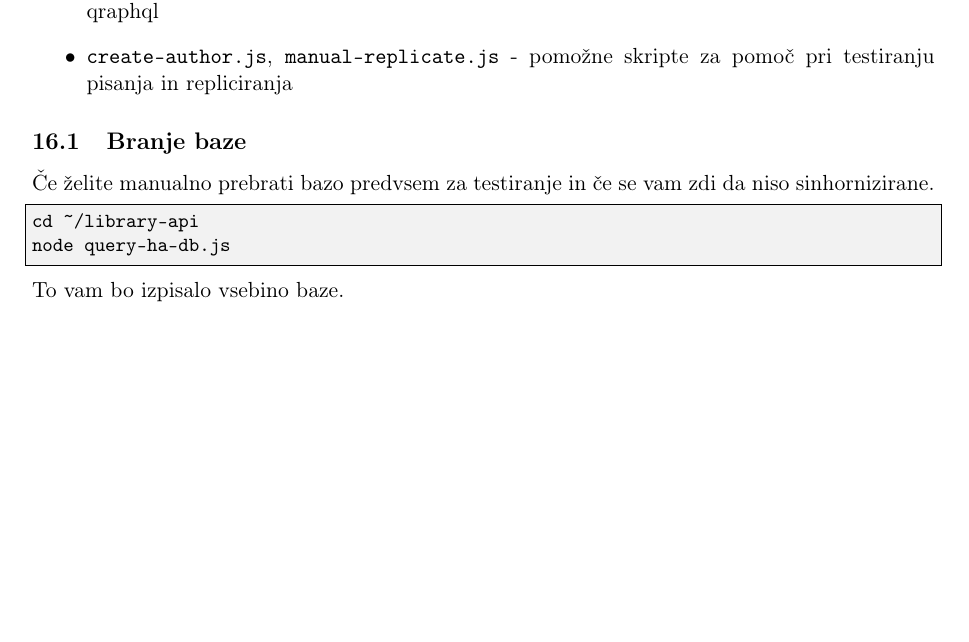
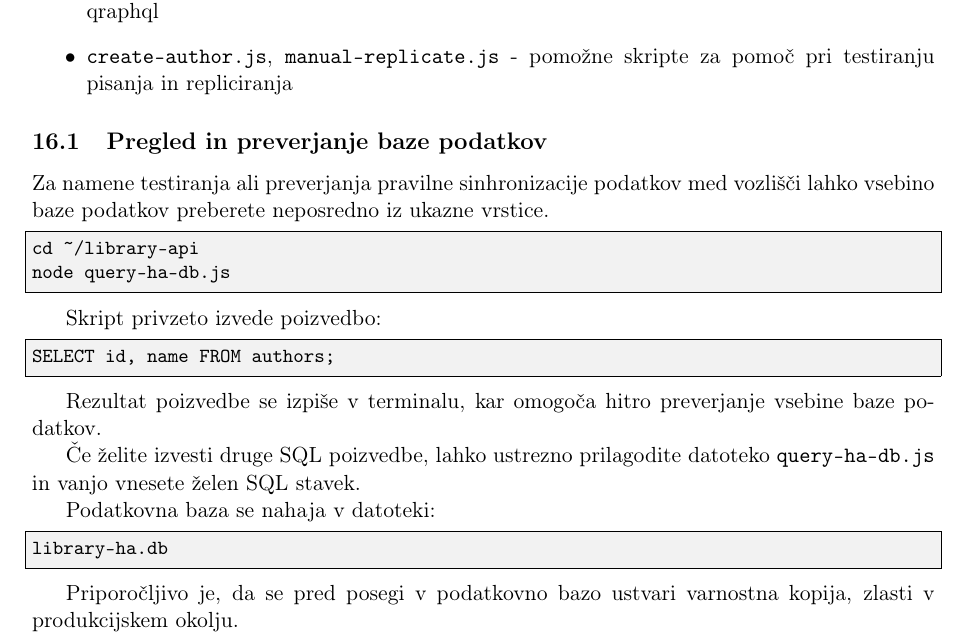
Before and after one commit to zanzan731/Vyos_documentation, a LaTeX document (vyos_documentation.tex): part of page 22 of 22 before the commit and part of page 22 of 23 after it, cut so that both start at the same text, the shorter picture padded with empty space. Compiled offline with pdfLaTeX.

Commit message:
se za Raft
Popravki da je dejansko lično napisano

```diff
--- a/vyos_documentation.tex
+++ b/vyos_documentation.tex
@@ -1056,13 +1056,32 @@ Na serverju boste imeli veliko datotek:
   \item \texttt{create-author.js}, \texttt{manual-replicate.js} -  pomožne skripte za pomoč pri testiranju pisanja in repliciranja
 \end{itemize}
 
-\subsection{Branje baze}
-Če želite manualno prebrati bazo predvsem za testiranje in če se vam zdi da niso sinhornizirane.
+\subsection{Pregled in preverjanje baze podatkov}
+
+Za namene testiranja ali preverjanja pravilne sinhronizacije podatkov med vozlišči lahko vsebino baze podatkov preberete neposredno iz ukazne vrstice.
+
 \begin{lstlisting}
 cd ~/library-api
 node query-ha-db.js
 \end{lstlisting}
-To vam bo izpisalo vsebino baze.
+
+Skript privzeto izvede poizvedbo:
+
+\begin{lstlisting}[language=SQL]
+SELECT id, name FROM authors;
+\end{lstlisting}
+
+Rezultat poizvedbe se izpiše v terminalu, kar omogoča hitro preverjanje vsebine baze podatkov.
+
+Če želite izvesti druge SQL poizvedbe, lahko ustrezno prilagodite datoteko \texttt{query-ha-db.js} in vanjo vnesete želen SQL stavek.
+
+Podatkovna baza se nahaja v datoteki:
+
+\begin{lstlisting}
+library-ha.db
+\end{lstlisting}
+
+Priporočljivo je, da se pred posegi v podatkovno bazo ustvari varnostna kopija, zlasti v produkcijskem okolju.
 
 
 
```
Also changed, not shown: vyos_documentation.pdf, 5 other files.
